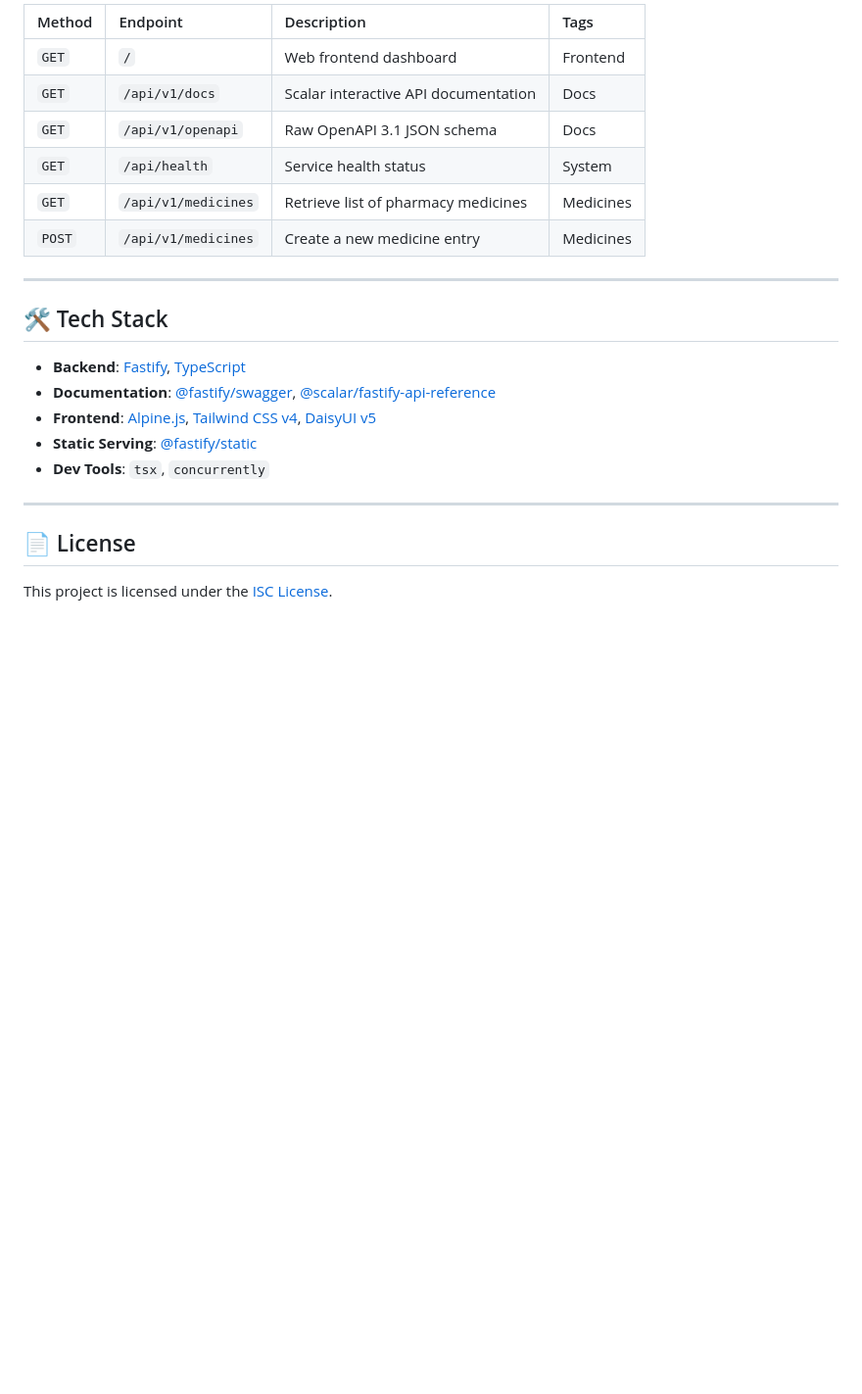
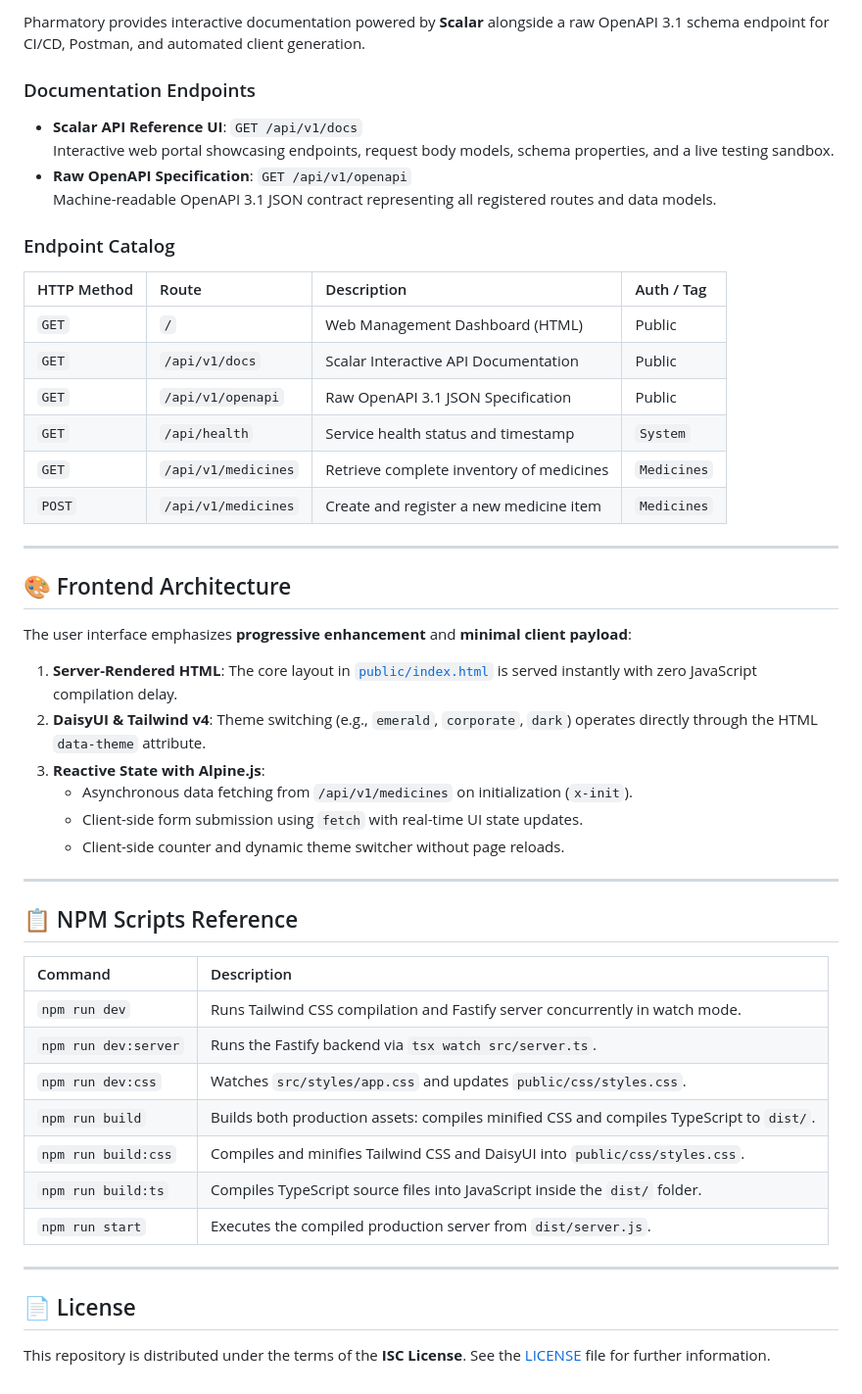
Before and after one commit to bayurkp/pharmatory, a Markdown page: README.md, the part around one of its changes. Shown at 98% size. Drawn GitHub-style; blank space fills up the shorter version.

```diff
--- a/README.md
+++ b/README.md
@@ -90,25 +139,53 @@ npm run start
 
-| Method | Endpoint | Description | Tags |
+Pharmatory provides interactive documentation powered by **Scalar** alongside a raw OpenAPI 3.1 schema endpoint for CI/CD, Postman, and automated client generation.
+
+### Documentation Endpoints
+
+- **Scalar API Reference UI**: `GET /api/v1/docs`
+  Interactive web portal showcasing endpoints, request body models, schema properties, and a live testing sandbox.
+- **Raw OpenAPI Specification**: `GET /api/v1/openapi`
+  Machine-readable OpenAPI 3.1 JSON contract representing all registered routes and data models.
+
+### Endpoint Catalog
+
+| HTTP Method | Route | Description | Auth / Tag |
 | :--- | :--- | :--- | :--- |
-| `GET` | `/` | Web frontend dashboard | Frontend |
-| `GET` | `/api/v1/docs` | Scalar interactive API documentation | Docs |
-| `GET` | `/api/v1/openapi`| Raw OpenAPI 3.1 JSON schema | Docs |
-| `GET` | `/api/health` | Service health status | System |
-| `GET` | `/api/v1/medicines` | Retrieve list of pharmacy medicines | Medicines |
-| `POST`| `/api/v1/medicines` | Create a new medicine entry | Medicines |
+| `GET` | `/` | Web Management Dashboard (HTML) | Public |
+| `GET` | `/api/v1/docs` | Scalar Interactive API Documentation | Public |
+| `GET` | `/api/v1/openapi` | Raw OpenAPI 3.1 JSON Specification | Public |
+| `GET` | `/api/health` | Service health status and timestamp | `System` |
+| `GET` | `/api/v1/medicines` | Retrieve complete inventory of medicines | `Medicines` |
+| `POST` | `/api/v1/medicines` | Create and register a new medicine item | `Medicines` |
 
 ---
 
-## 🛠️ Tech Stack
+## 🎨 Frontend Architecture
 
-- **Backend**: [Fastify](https://fastify.dev/), [TypeScript](https://www.typescriptlang.org/)
-- **Documentation**: [@fastify/swagger](https://github.com/fastify/fastify-swagger), [@scalar/fastify-api-reference](https://scalar.com/)
-- **Frontend**: [Alpine.js](https://alpinejs.dev/), [Tailwind CSS v4](https://tailwindcss.com/), [DaisyUI v5](https://daisyui.com/)
-- **Static Serving**: [@fastify/static](https://github.com/fastify/fastify-static)
-- **Dev Tools**: `tsx`, `concurrently`
+The user interface emphasizes **progressive enhancement** and **minimal client payload**:
+
+1. **Server-Rendered HTML**: The core layout in [`public/index.html`](public/index.html) is served instantly with zero JavaScript compilation delay.
+2. **DaisyUI & Tailwind v4**: Theme switching (e.g., `emerald`, `corporate`, `dark`) operates directly through the HTML `data-theme` attribute.
+3. **Reactive State with Alpine.js**:
+   - Asynchronous data fetching from `/api/v1/medicines` on initialization (`x-init`).
+   - Client-side form submission using `fetch` with real-time UI state updates.
+   - Client-side counter and dynamic theme switcher without page reloads.
+
+---
+
+## 📋 NPM Scripts Reference
+
+| Command | Description |
+| :--- | :--- |
+| `npm run dev` | Runs Tailwind CSS compilation and Fastify server concurrently in watch mode. |
+| `npm run dev:server` | Runs the Fastify backend via `tsx watch src/server.ts`. |
+| `npm run dev:css` | Watches `src/styles/app.css` and updates `public/css/styles.css`. |
+| `npm run build` | Builds both production assets: compiles minified CSS and compiles TypeScript to `dist/`. |
+| `npm run build:css` | Compiles and minifies Tailwind CSS and DaisyUI into `public/css/styles.css`. |
+| `npm run build:ts` | Compiles TypeScript source files into JavaScript inside the `dist/` folder. |
+| `npm run start` | Executes the compiled production server from `dist/server.js`. |
 
 ---
 
 ## 📄 License
 
-This project is licensed under the [ISC License](LICENSE).
+This repository is distributed under the terms of the **ISC License**. See the [LICENSE](LICENSE) file for further information.
```
Also changed, not shown: other parts of README.md (+92 -43 lines).
